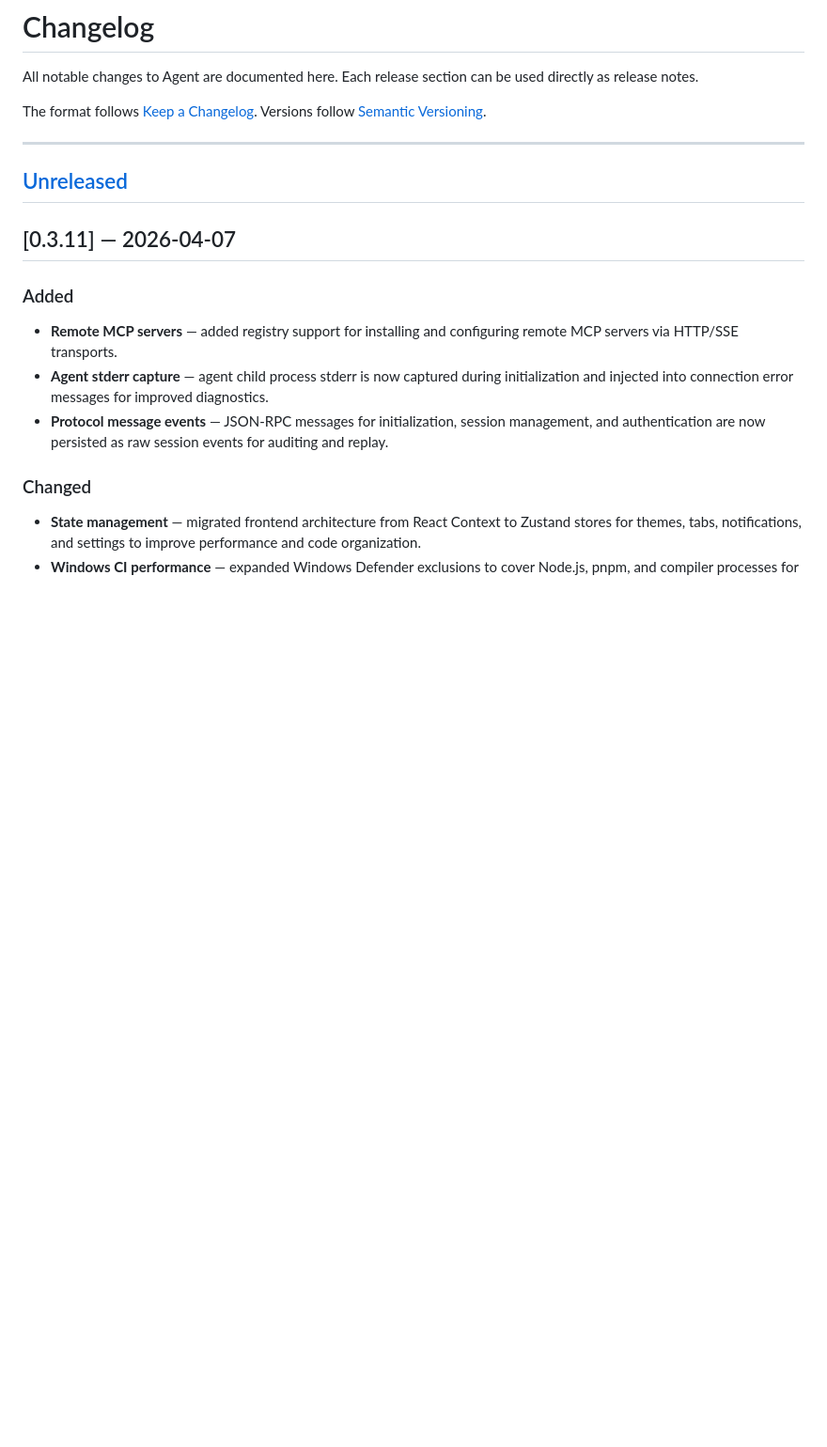
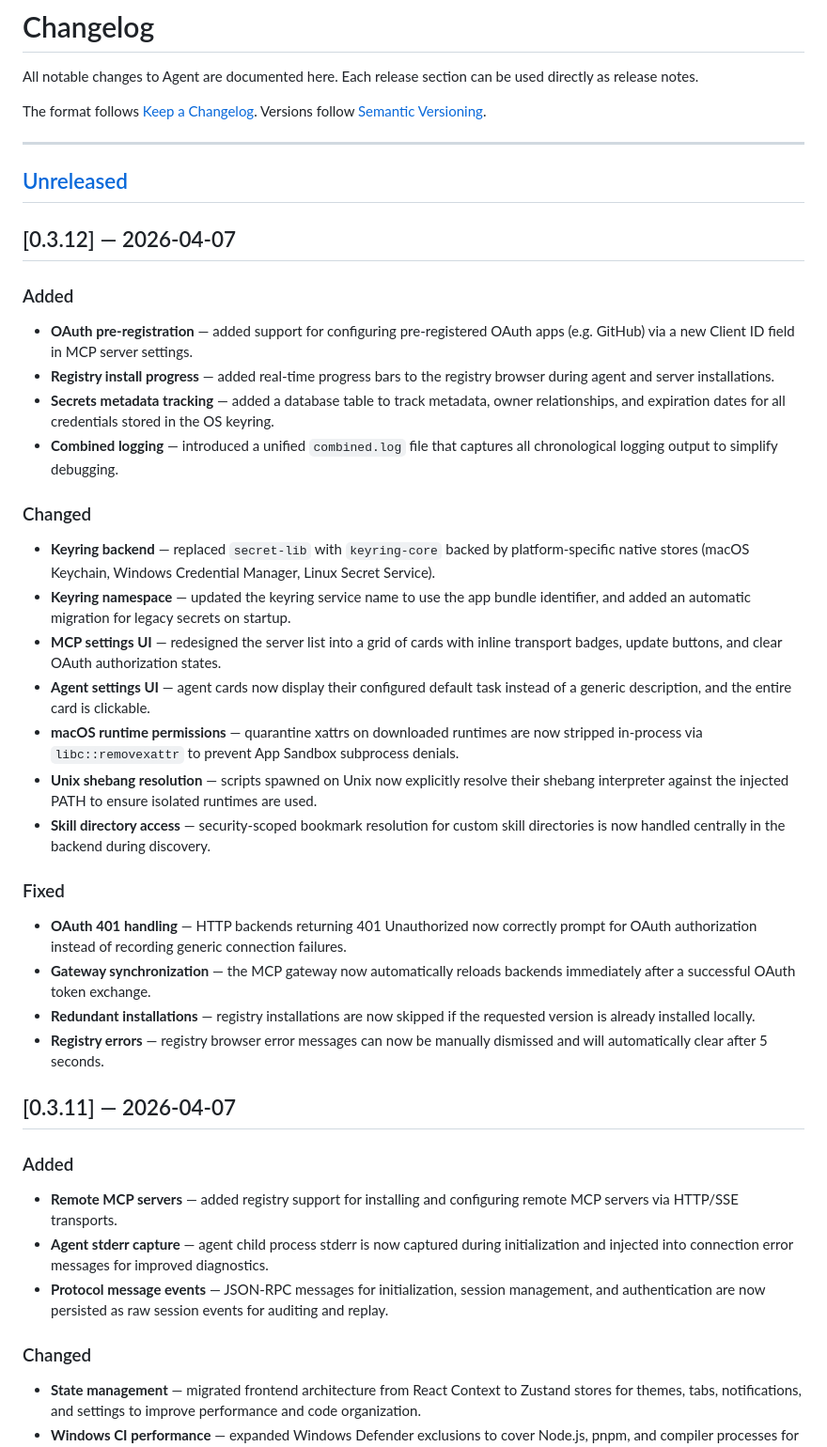
Before and after one commit to Weekendsuperhero-io/agent-releases, a Markdown page: README.md, the part around one of its changes. Shown at 94% size. Drawn GitHub-style; blank space fills up the shorter version.

Commit message:
Update changelog for v0.3.12

```diff
--- a/README.md
+++ b/README.md
@@ -9,7 +9,34 @@ The format follows [Keep a Changelog](https://keepachangelog.com/en/1.1.0/). Ver
 
 
 
+
 ## [Unreleased]
+
+## [0.3.12] — 2026-04-07
+
+### Added
+
+- **OAuth pre-registration** — added support for configuring pre-registered OAuth apps (e.g. GitHub) via a new Client ID field in MCP server settings.
+- **Registry install progress** — added real-time progress bars to the registry browser during agent and server installations.
+- **Secrets metadata tracking** — added a database table to track metadata, owner relationships, and expiration dates for all credentials stored in the OS keyring.
+- **Combined logging** — introduced a unified `combined.log` file that captures all chronological logging output to simplify debugging.
+
+### Changed
+
+- **Keyring backend** — replaced `secret-lib` with `keyring-core` backed by platform-specific native stores (macOS Keychain, Windows Credential Manager, Linux Secret Service).
+- **Keyring namespace** — updated the keyring service name to use the app bundle identifier, and added an automatic migration for legacy secrets on startup.
+- **MCP settings UI** — redesigned the server list into a grid of cards with inline transport badges, update buttons, and clear OAuth authorization states.
+- **Agent settings UI** — agent cards now display their configured default task instead of a generic description, and the entire card is clickable.
+- **macOS runtime permissions** — quarantine xattrs on downloaded runtimes are now stripped in-process via `libc::removexattr` to prevent App Sandbox subprocess denials.
+- **Unix shebang resolution** — scripts spawned on Unix now explicitly resolve their shebang interpreter against the injected PATH to ensure isolated runtimes are used.
+- **Skill directory access** — security-scoped bookmark resolution for custom skill directories is now handled centrally in the backend during discovery.
+
+### Fixed
+
+- **OAuth 401 handling** — HTTP backends returning 401 Unauthorized now correctly prompt for OAuth authorization instead of recording generic connection failures.
+- **Gateway synchronization** — the MCP gateway now automatically reloads backends immediately after a successful OAuth token exchange.
+- **Redundant installations** — registry installations are now skipped if the requested version is already installed locally.
+- **Registry errors** — registry browser error messages can now be manually dismissed and will automatically clear after 5 seconds.
 
 ## [0.3.11] — 2026-04-07
 
```
Also changed, not shown: other parts of README.md (+1 -1 lines).
